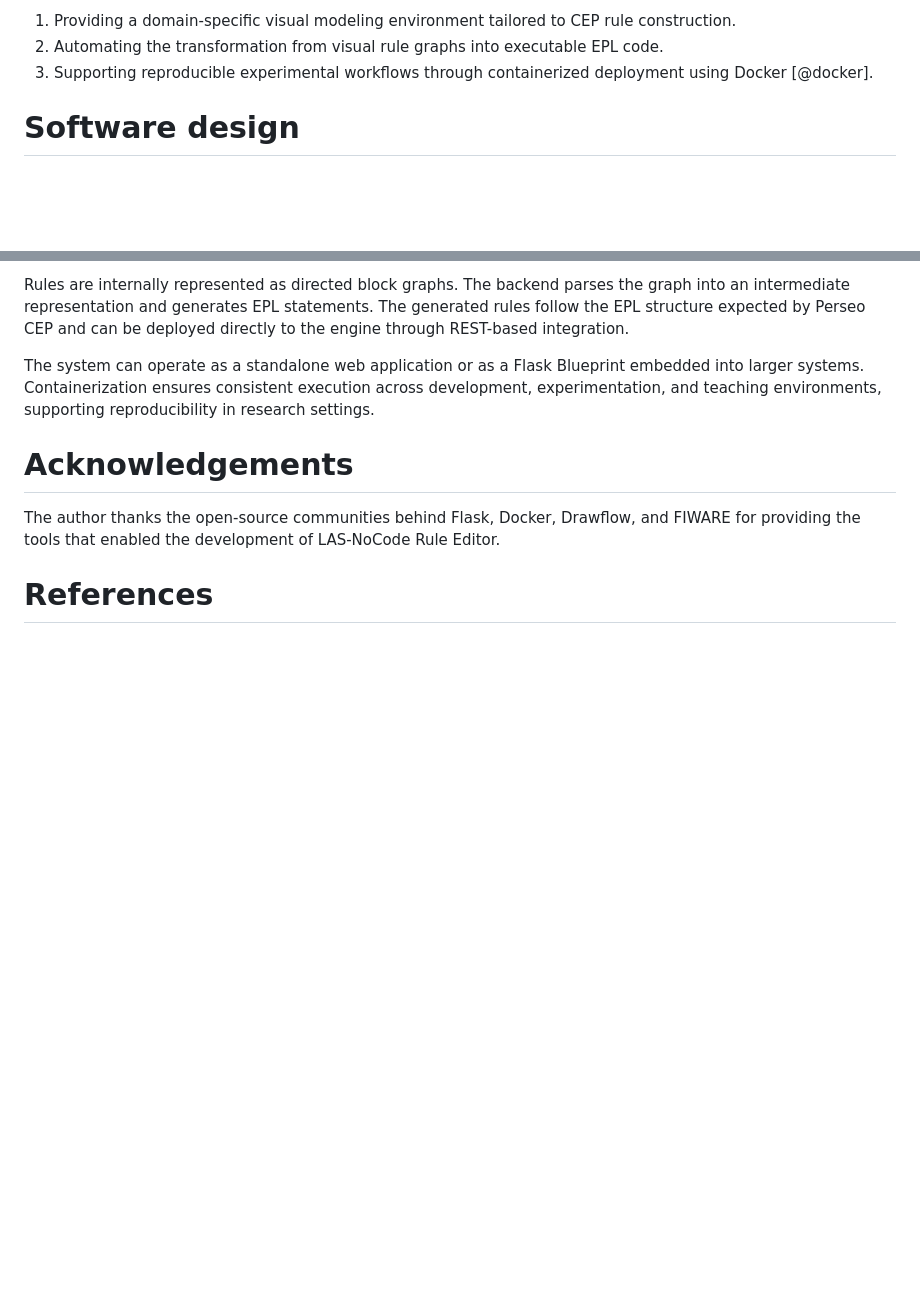
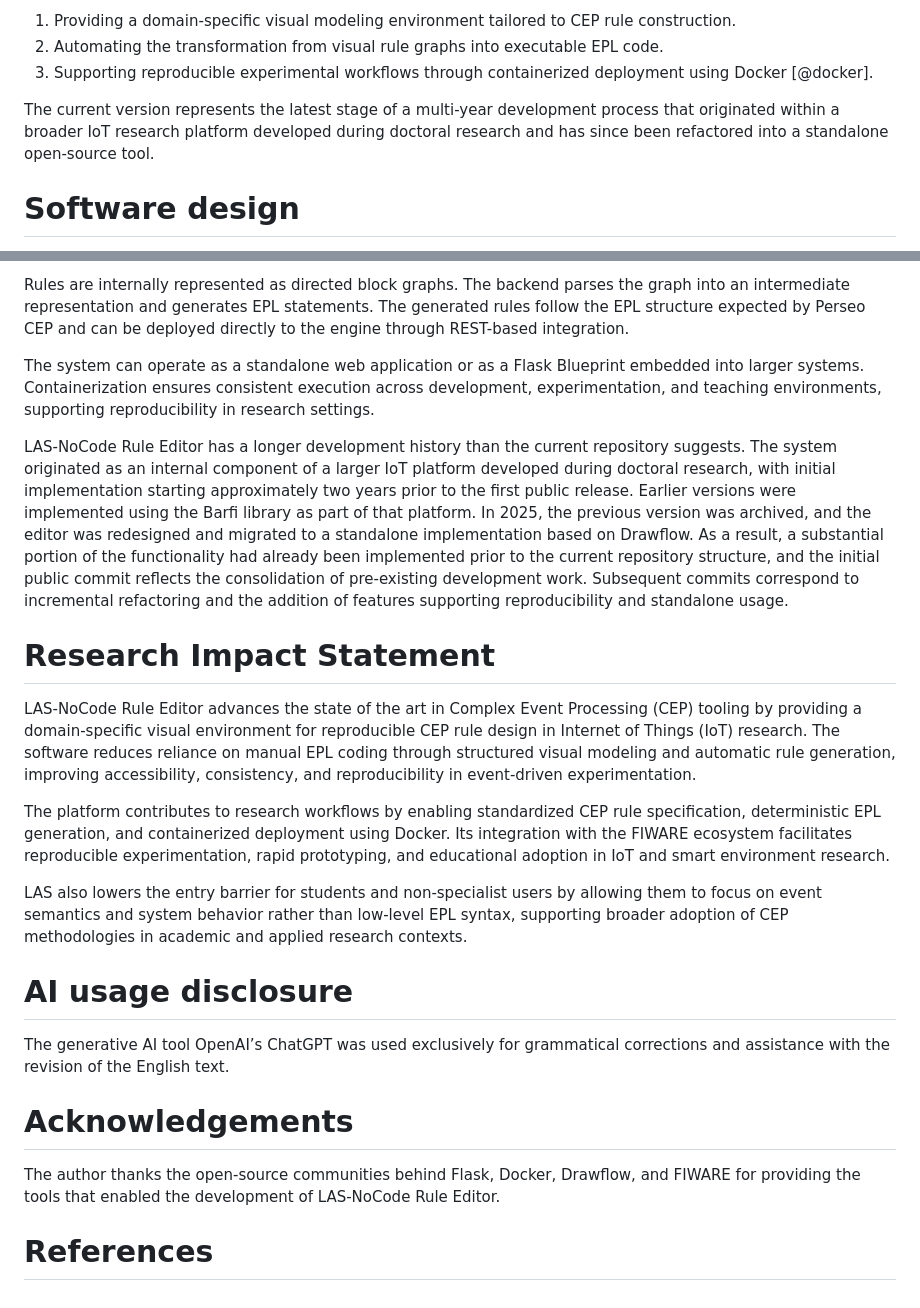
Before and after one commit to Rosiberto/LAS-NoCode-Rule-Editor, a Markdown page: paper/paper.md, 2 parts joined by grey strips. Drawn GitHub-style; blank space fills up the shorter version.

Commit message:
Added Research Impact Statement and AI usage disclosure sections

```diff
--- a/paper/paper.md
+++ b/paper/paper.md
@@ -80,6 +80,8 @@ LAS contributes at the intersection of CEP and low-code tooling by:
 2. Automating the transformation from visual rule graphs into executable EPL code.
 3. Supporting reproducible experimental workflows through containerized deployment using Docker [@docker].
 
+The current version represents the latest stage of a multi-year development process that originated within a broader IoT research platform developed during doctoral research and has since been refactored into a standalone open-source tool.
+
 
 # Software design
 
@@ -93,6 +95,21 @@ Rules are internally represented as directed block graphs. The backend parses th
 
 The system can operate as a standalone web application or as a Flask Blueprint embedded into larger systems. Containerization ensures consistent execution across development, experimentation, and teaching environments, supporting reproducibility in research settings.
 
+LAS-NoCode Rule Editor has a longer development history than the current repository suggests. The system originated as an internal component of a larger IoT platform developed during doctoral research, with initial implementation starting approximately two years prior to the first public release. Earlier versions were implemented using the Barfi library as part of that platform. In 2025, the previous version was archived, and the editor was redesigned and migrated to a standalone implementation based on Drawflow. As a result, a substantial portion of the functionality had already been implemented prior to the current repository structure, and the initial public commit reflects the consolidation of pre-existing development work. Subsequent commits correspond to incremental refactoring and the addition of features supporting reproducibility and standalone usage.
+
+# Research Impact Statement
+
+LAS-NoCode Rule Editor advances the state of the art in Complex Event Processing (CEP) tooling by providing a domain-specific visual environment for reproducible CEP rule design in Internet of Things (IoT) research. The software reduces reliance on manual EPL coding through structured visual modeling and automatic rule generation, improving accessibility, consistency, and reproducibility in event-driven experimentation.
+
+The platform contributes to research workflows by enabling standardized CEP rule specification, deterministic EPL generation, and containerized deployment using Docker. Its integration with the FIWARE ecosystem facilitates reproducible experimentation, rapid prototyping, and educational adoption in IoT and smart environment research.
+
+LAS also lowers the entry barrier for students and non-specialist users by allowing them to focus on event semantics and system behavior rather than low-level EPL syntax, supporting broader adoption of CEP methodologies in academic and applied research contexts.
+
+
+# AI usage disclosure
+
+The generative AI tool OpenAI’s ChatGPT was used exclusively for grammatical corrections and assistance with the revision of the English text.
+
 
 # Acknowledgements
 
```
